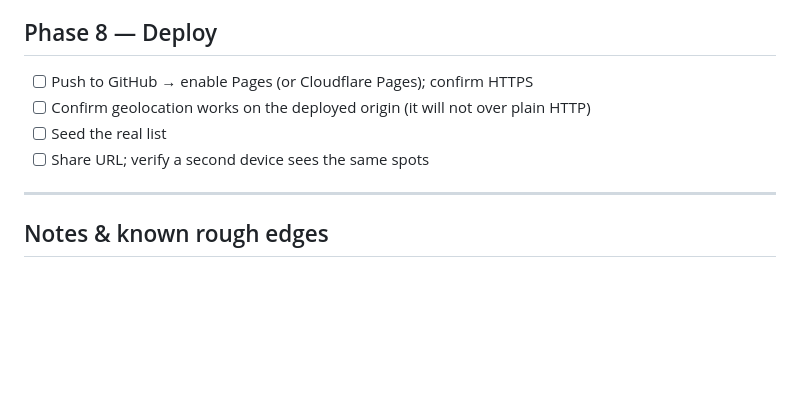
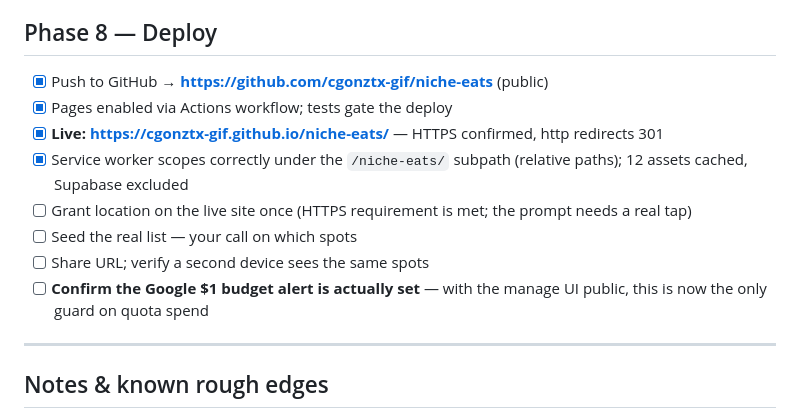
Before and after one commit to cgonztx-gif/niche-eats, a Markdown page: tasks.md, the part around the change. Drawn GitHub-style; blank space fills up the shorter version.

Commit message:
Record live deploy URL and subpath constraint
App is live at https://cgonztx-gif.github.io/niche-eats/. Notes the relative-
path requirement (Pages serves from a subpath, so an absolute /sw.js would
break the worker scope) and the accepted exposure of the unauthenticated
manage endpoint.

Co-Authored-By: Claude Opus 4.8 <noreply@anthropic.com>

```diff
--- a/tasks.md
+++ b/tasks.md
@@ -107,10 +107,14 @@ Keeps hours fresh and sidesteps Google's Content caching limit. The app works wi
 
 ## Phase 8 — Deploy
 
-- [ ] Push to GitHub → enable Pages (or Cloudflare Pages); confirm HTTPS
-- [ ] Confirm geolocation works on the deployed origin (it will not over plain HTTP)
-- [ ] Seed the real list
+- [x] Push to GitHub → **https://github.com/cgonztx-gif/niche-eats** (public)
+- [x] Pages enabled via Actions workflow; tests gate the deploy
+- [x] **Live: https://cgonztx-gif.github.io/niche-eats/** — HTTPS confirmed, http redirects 301
+- [x] Service worker scopes correctly under the `/niche-eats/` subpath (relative paths); 12 assets cached, Supabase excluded
+- [ ] Grant location on the live site once (HTTPS requirement is met; the prompt needs a real tap)
+- [ ] Seed the real list — your call on which spots
 - [ ] Share URL; verify a second device sees the same spots
+- [ ] **Confirm the Google $1 budget alert is actually set** — with the manage UI public, this is now the only guard on quota spend
 
 ---
 
```
Also changed, not shown: CLAUDE.md (+7 -1 lines).
